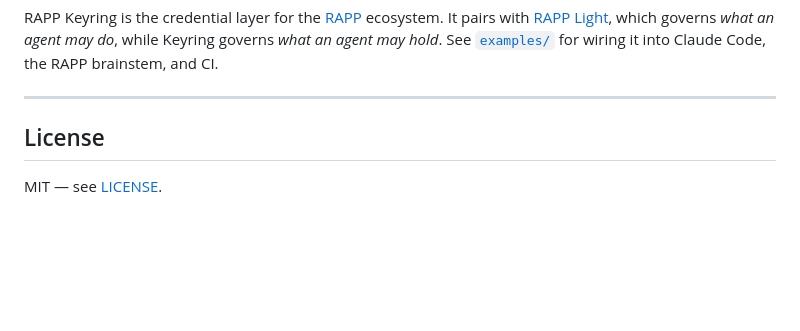
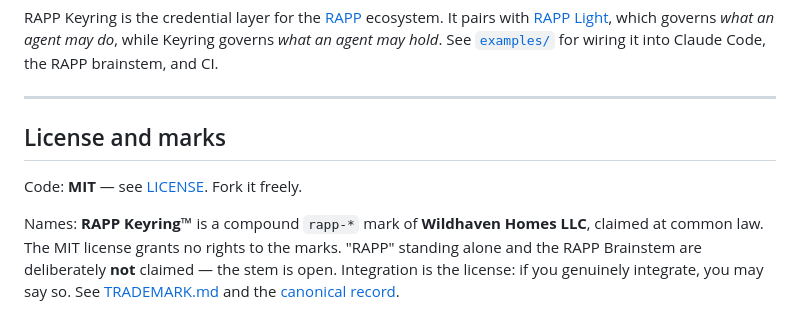
Before and after one commit to kody-w/rapp-keyring, a Markdown page: README.md, the part around the change. Drawn GitHub-style; blank space fills up the shorter version.

```diff
--- a/README.md
+++ b/README.md
@@ -237,6 +237,8 @@ brainstem, and CI.
 
 ---
 
-## License
+## License and marks
 
-MIT — see [LICENSE](LICENSE).
+Code: **MIT** — see [LICENSE](LICENSE). Fork it freely.
+
+Names: **RAPP Keyring**™ is a compound `rapp-*` mark of **Wildhaven Homes LLC**, claimed at common law. The MIT license grants no rights to the marks. "RAPP" standing alone and the RAPP Brainstem are deliberately **not** claimed — the stem is open. Integration is the license: if you genuinely integrate, you may say so. See [TRADEMARK.md](TRADEMARK.md) and the [canonical record](https://kody-w.github.io/rapp-train/TRADEMARKS.md).
```
Also changed, not shown: TRADEMARK.md (added, +36 -0 lines).
